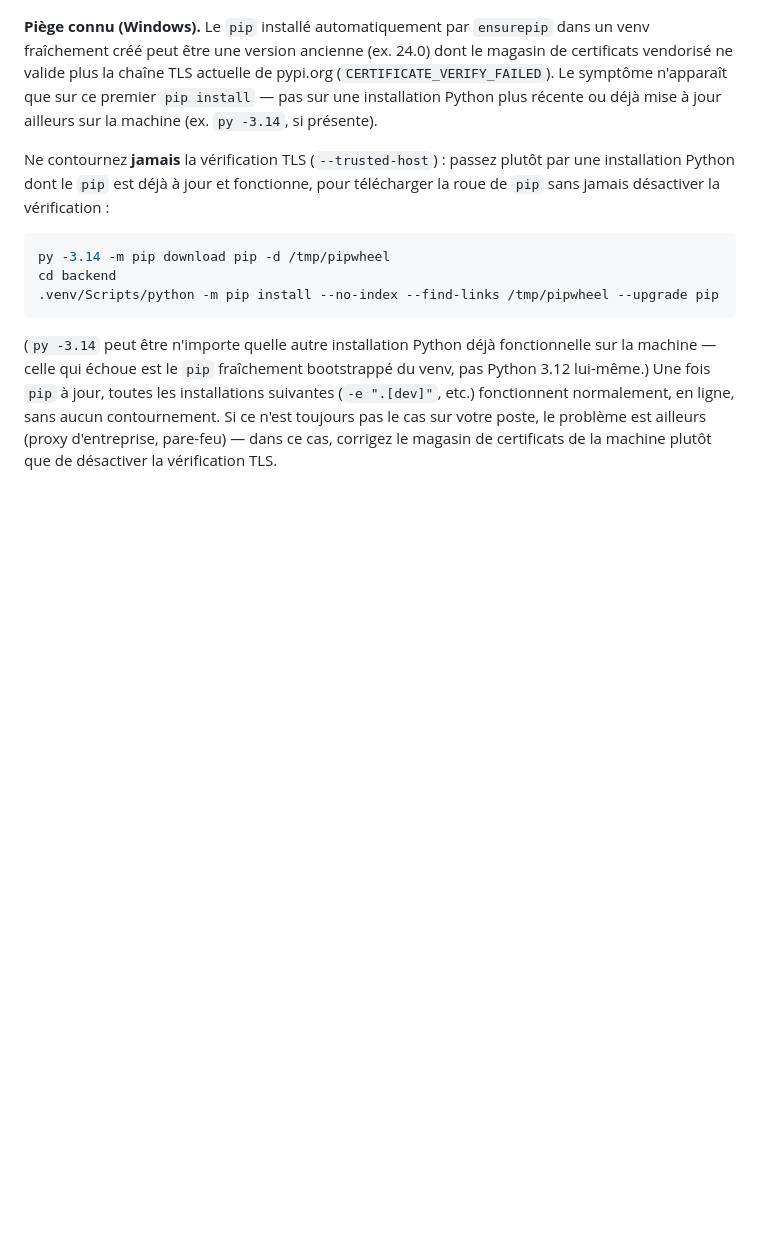
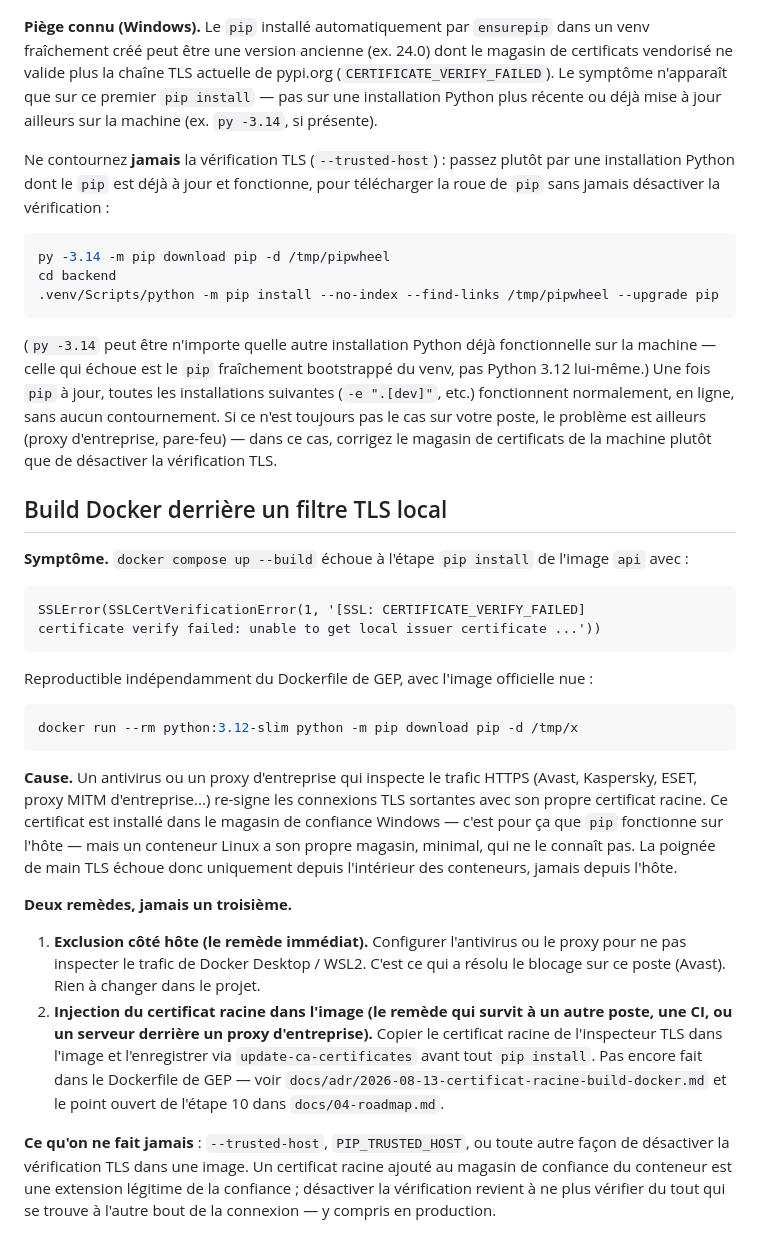
Before and after one commit to mehdiEnnaciri1/GEP, a Markdown page: README.md, the part around the change. Rendered like a GitHub page; blank space fills up the shorter version.

````diff
--- a/README.md
+++ b/README.md
@@ -82,3 +82,45 @@ suivantes (`-e ".[dev]"`, etc.) fonctionnent normalement, en ligne, sans aucun
 contournement. Si ce n'est toujours pas le cas sur votre poste, le problème est
 ailleurs (proxy d'entreprise, pare-feu) — dans ce cas, corrigez le magasin de
 certificats de la machine plutôt que de désactiver la vérification TLS.
+
+## Build Docker derrière un filtre TLS local
+
+**Symptôme.** `docker compose up --build` échoue à l'étape `pip install` de
+l'image `api` avec :
+
+```
+SSLError(SSLCertVerificationError(1, '[SSL: CERTIFICATE_VERIFY_FAILED]
+certificate verify failed: unable to get local issuer certificate ...'))
+```
+
+Reproductible indépendamment du Dockerfile de GEP, avec l'image officielle nue :
+
+```bash
+docker run --rm python:3.12-slim python -m pip download pip -d /tmp/x
+```
+
+**Cause.** Un antivirus ou un proxy d'entreprise qui inspecte le trafic HTTPS
+(Avast, Kaspersky, ESET, proxy MITM d'entreprise...) re-signe les connexions
+TLS sortantes avec son propre certificat racine. Ce certificat est installé
+dans le magasin de confiance Windows — c'est pour ça que `pip` fonctionne sur
+l'hôte — mais un conteneur Linux a son propre magasin, minimal, qui ne le
+connaît pas. La poignée de main TLS échoue donc uniquement depuis l'intérieur
+des conteneurs, jamais depuis l'hôte.
+
+**Deux remèdes, jamais un troisième.**
+
+1. **Exclusion côté hôte (le remède immédiat).** Configurer l'antivirus ou le
+   proxy pour ne pas inspecter le trafic de Docker Desktop / WSL2. C'est ce qui
+   a résolu le blocage sur ce poste (Avast). Rien à changer dans le projet.
+2. **Injection du certificat racine dans l'image (le remède qui survit à un
+   autre poste, une CI, ou un serveur derrière un proxy d'entreprise).** Copier
+   le certificat racine de l'inspecteur TLS dans l'image et l'enregistrer via
+   `update-ca-certificates` avant tout `pip install`. Pas encore fait dans le
+   Dockerfile de GEP — voir `docs/adr/2026-08-13-certificat-racine-build-docker.md`
+   et le point ouvert de l'étape 10 dans `docs/04-roadmap.md`.
+
+**Ce qu'on ne fait jamais** : `--trusted-host`, `PIP_TRUSTED_HOST`, ou toute
+autre façon de désactiver la vérification TLS dans une image. Un certificat
+racine ajouté au magasin de confiance du conteneur est une extension légitime
+de la confiance ; désactiver la vérification revient à ne plus vérifier du
+tout qui se trouve à l'autre bout de la connexion — y compris en production.
````
Also changed, not shown: docs/04-roadmap.md (+8 -0 lines), docs/adr/2026-08-13-certificat-racine-build-docker.md (added, +48 -0 lines).
